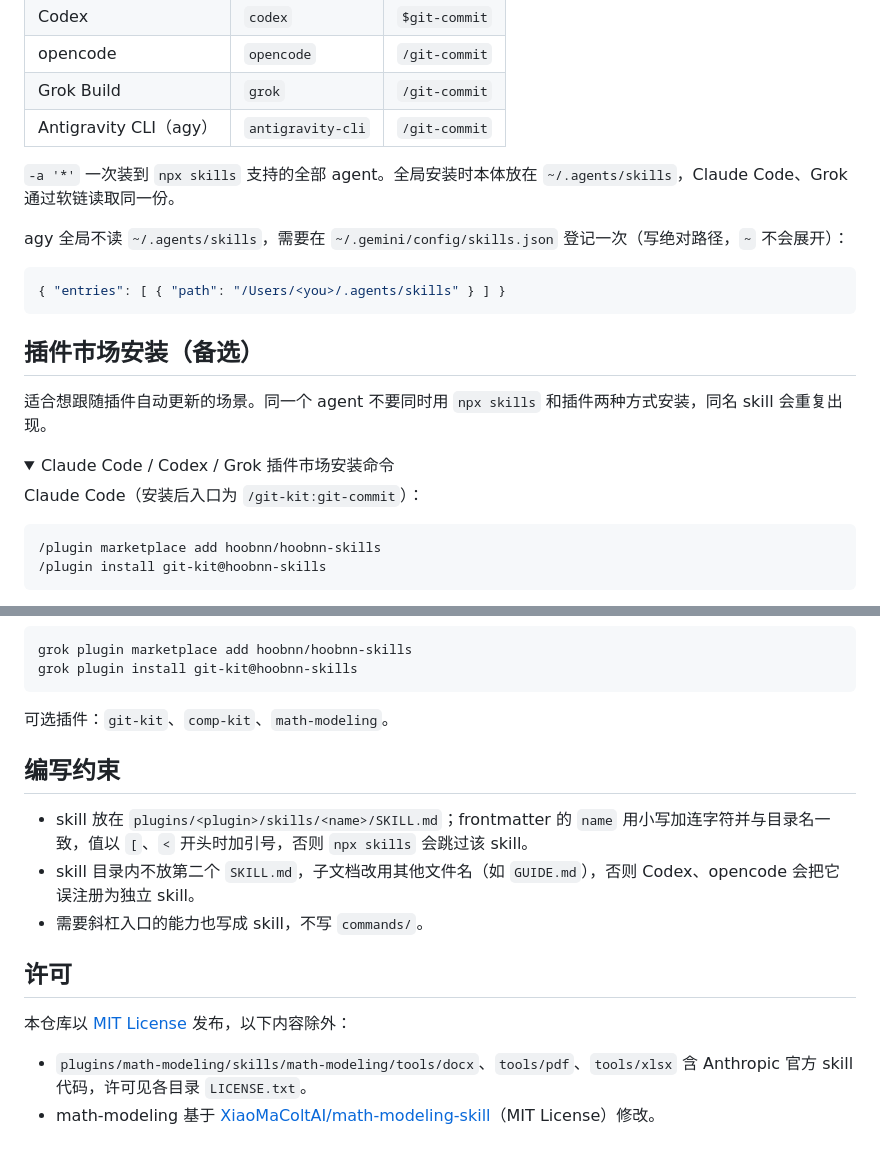
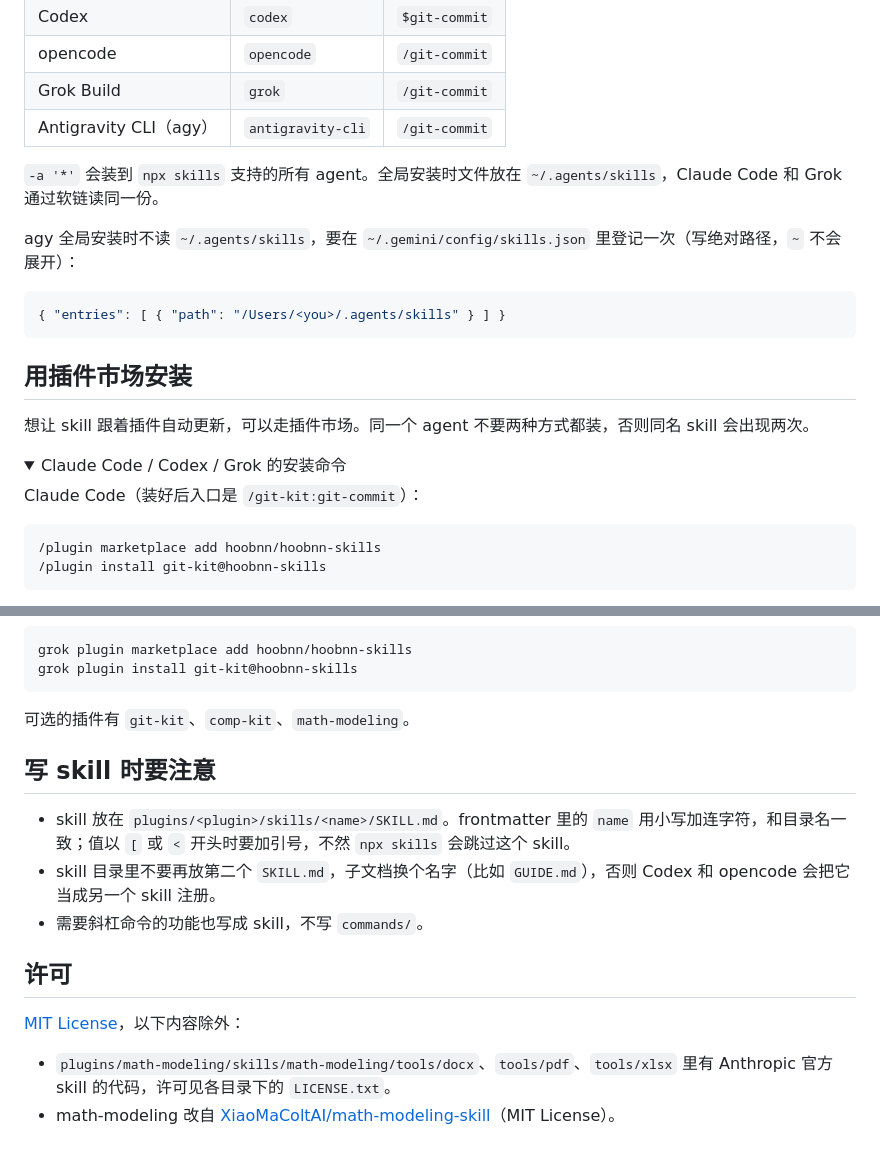
Before and after one commit to hoobnn/hoobnn-skills, a Markdown page: README.md, 2 parts joined by grey strips. GitHub-like rendering; folded sections open.

````diff
--- a/README.md
+++ b/README.md
@@ -63,22 +65,22 @@ npx skills update -g -y
 | Grok Build | `grok` | `/git-commit` |
 | Antigravity CLI（agy） | `antigravity-cli` | `/git-commit` |
 
-`-a '*'` 一次装到 `npx skills` 支持的全部 agent。全局安装时本体放在 `~/.agents/skills`，Claude Code、Grok 通过软链读取同一份。
+`-a '*'` 会装到 `npx skills` 支持的所有 agent。全局安装时文件放在 `~/.agents/skills`，Claude Code 和 Grok 通过软链读同一份。
 
-agy 全局不读 `~/.agents/skills`，需要在 `~/.gemini/config/skills.json` 登记一次（写绝对路径，`~` 不会展开）：
+agy 全局安装时不读 `~/.agents/skills`，要在 `~/.gemini/config/skills.json` 里登记一次（写绝对路径，`~` 不会展开）：
 
 ```json
 { "entries": [ { "path": "/Users/<you>/.agents/skills" } ] }
 ```
 
-## 插件市场安装（备选）
+## 用插件市场安装
 
-适合想跟随插件自动更新的场景。同一个 agent 不要同时用 `npx skills` 和插件两种方式安装，同名 skill 会重复出现。
+想让 skill 跟着插件自动更新，可以走插件市场。同一个 agent 不要两种方式都装，否则同名 skill 会出现两次。
 
 <details>
-<summary>Claude Code / Codex / Grok 插件市场安装命令</summary>
+<summary>Claude Code / Codex / Grok 的安装命令</summary>
 
-Claude Code（安装后入口为 `/git-kit:git-commit`）：
+Claude Code（装好后入口是 `/git-kit:git-commit`）：
 
 ```
 /plugin marketplace add hoobnn/hoobnn-skills
@@ -99,19 +101,19 @@ grok plugin marketplace add hoobnn/hoobnn-skills
 grok plugin install git-kit@hoobnn-skills
 ```
 
-可选插件：`git-kit`、`comp-kit`、`math-modeling`。
+可选的插件有 `git-kit`、`comp-kit`、`math-modeling`。
 
 </details>
 
-## 编写约束
+## 写 skill 时要注意
 
-- skill 放在 `plugins/<plugin>/skills/<name>/SKILL.md`；frontmatter 的 `name` 用小写加连字符并与目录名一致，值以 `[`、`<` 开头时加引号，否则 `npx skills` 会跳过该 skill。
-- skill 目录内不放第二个 `SKILL.md`，子文档改用其他文件名（如 `GUIDE.md`），否则 Codex、opencode 会把它误注册为独立 skill。
-- 需要斜杠入口的能力也写成 skill，不写 `commands/`。
+- skill 放在 `plugins/<plugin>/skills/<name>/SKILL.md`。frontmatter 里的 `name` 用小写加连字符，和目录名一致；值以 `[` 或 `<` 开头时要加引号，不然 `npx skills` 会跳过这个 skill。
+- skill 目录里不要再放第二个 `SKILL.md`，子文档换个名字（比如 `GUIDE.md`），否则 Codex 和 opencode 会把它当成另一个 skill 注册。
+- 需要斜杠命令的功能也写成 skill，不写 `commands/`。
 
 ## 许可
 
-本仓库以 [MIT License](LICENSE) 发布，以下内容除外：
+[MIT License](LICENSE)，以下内容除外：
 
-- `plugins/math-modeling/skills/math-modeling/tools/docx`、`tools/pdf`、`tools/xlsx` 含 Anthropic 官方 skill 代码，许可见各目录 `LICENSE.txt`。
-- math-modeling 基于 [XiaoMaColtAI/math-modeling-skill](https://github.com/XiaoMaColtAI/math-modeling-skill)（MIT License）修改。
+- `plugins/math-modeling/skills/math-modeling/tools/docx`、`tools/pdf`、`tools/xlsx` 里有 Anthropic 官方 skill 的代码，许可见各目录下的 `LICENSE.txt`。
+- math-modeling 改自 [XiaoMaColtAI/math-modeling-skill](https://github.com/XiaoMaColtAI/math-modeling-skill)（MIT License）。
````
Also changed, not shown: other parts of README.md (+25 -23 lines), README.en.md (added, +121 -0 lines).
